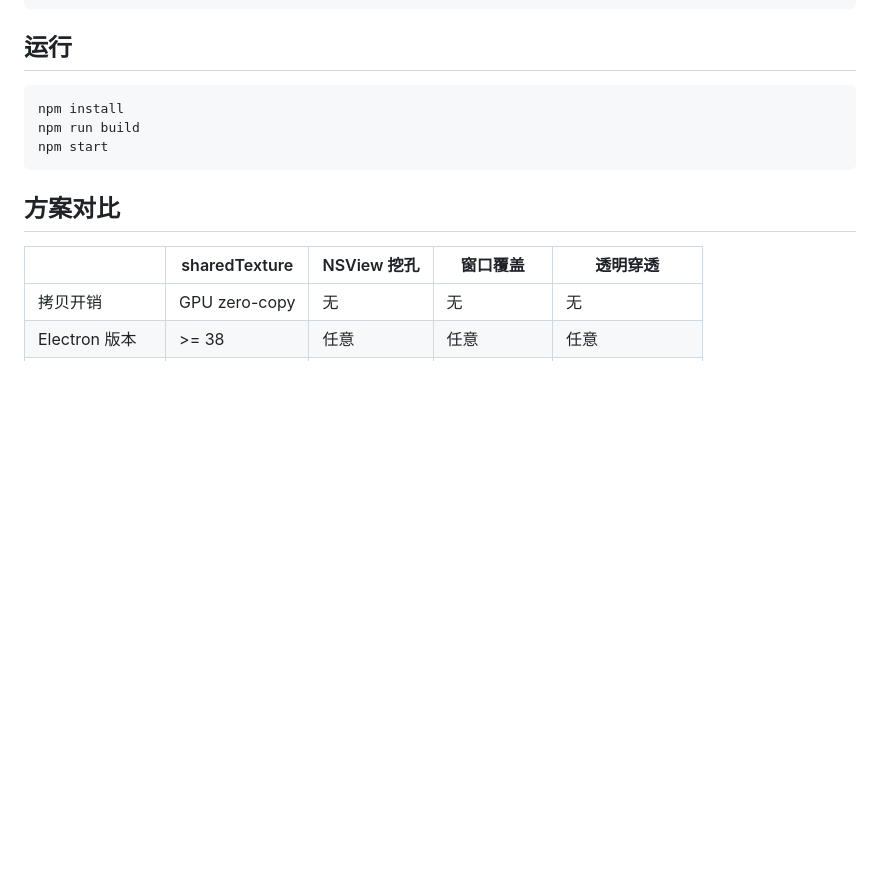
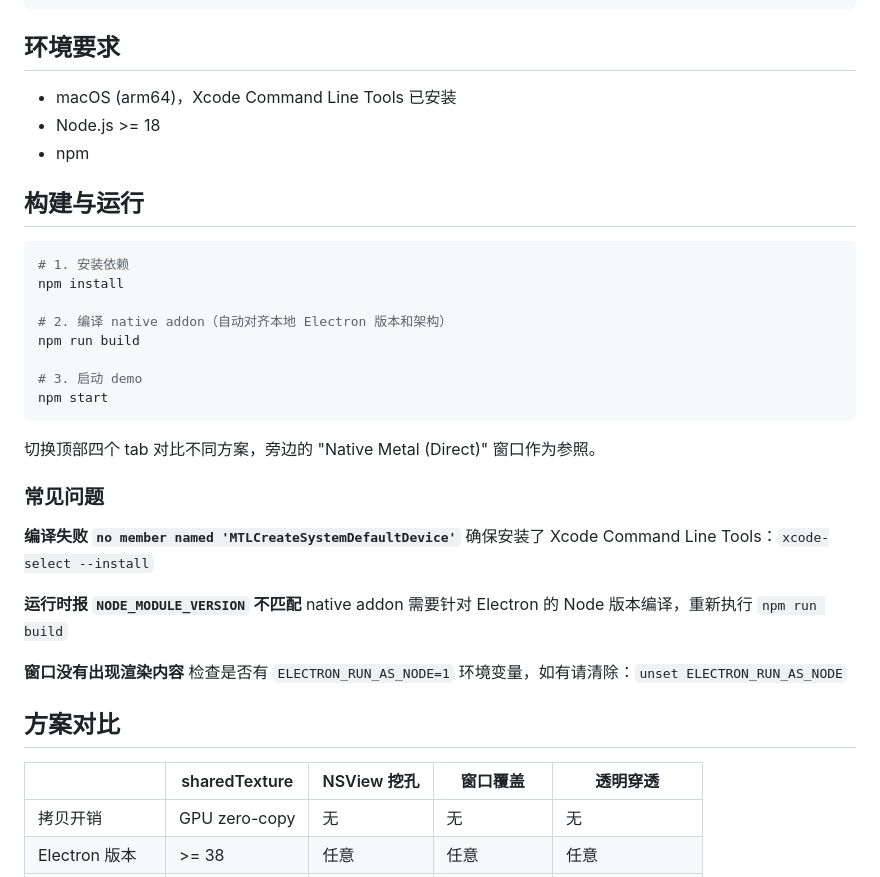
Before and after one commit to wuzhiming/electron-share-texture-demo, a Markdown page: README.md, the part around the change. Rendered like a GitHub page; blank space fills up the shorter version.

Commit message:
docs: update README to include environment requirements and build instructions

````diff
--- a/README.md
+++ b/README.md
@@ -72,13 +72,37 @@ src/
 └── renderer.js                      # Renderer 进程：canvas 绘制 + UI 切换
 ```
 
-## 运行
+## 环境要求
+
+- macOS (arm64)，Xcode Command Line Tools 已安装
+- Node.js >= 18
+- npm
+
+## 构建与运行
 
 ```bash
+# 1. 安装依赖
 npm install
+
+# 2. 编译 native addon（自动对齐本地 Electron 版本和架构）
 npm run build
+
+# 3. 启动 demo
 npm start
 ```
+
+切换顶部四个 tab 对比不同方案，旁边的 "Native Metal (Direct)" 窗口作为参照。
+
+### 常见问题
+
+**编译失败 `no member named 'MTLCreateSystemDefaultDevice'`**
+确保安装了 Xcode Command Line Tools：`xcode-select --install`
+
+**运行时报 `NODE_MODULE_VERSION` 不匹配**
+native addon 需要针对 Electron 的 Node 版本编译，重新执行 `npm run build`
+
+**窗口没有出现渲染内容**
+检查是否有 `ELECTRON_RUN_AS_NODE=1` 环境变量，如有请清除：`unset ELECTRON_RUN_AS_NODE`
 
 ## 方案对比
 
````
